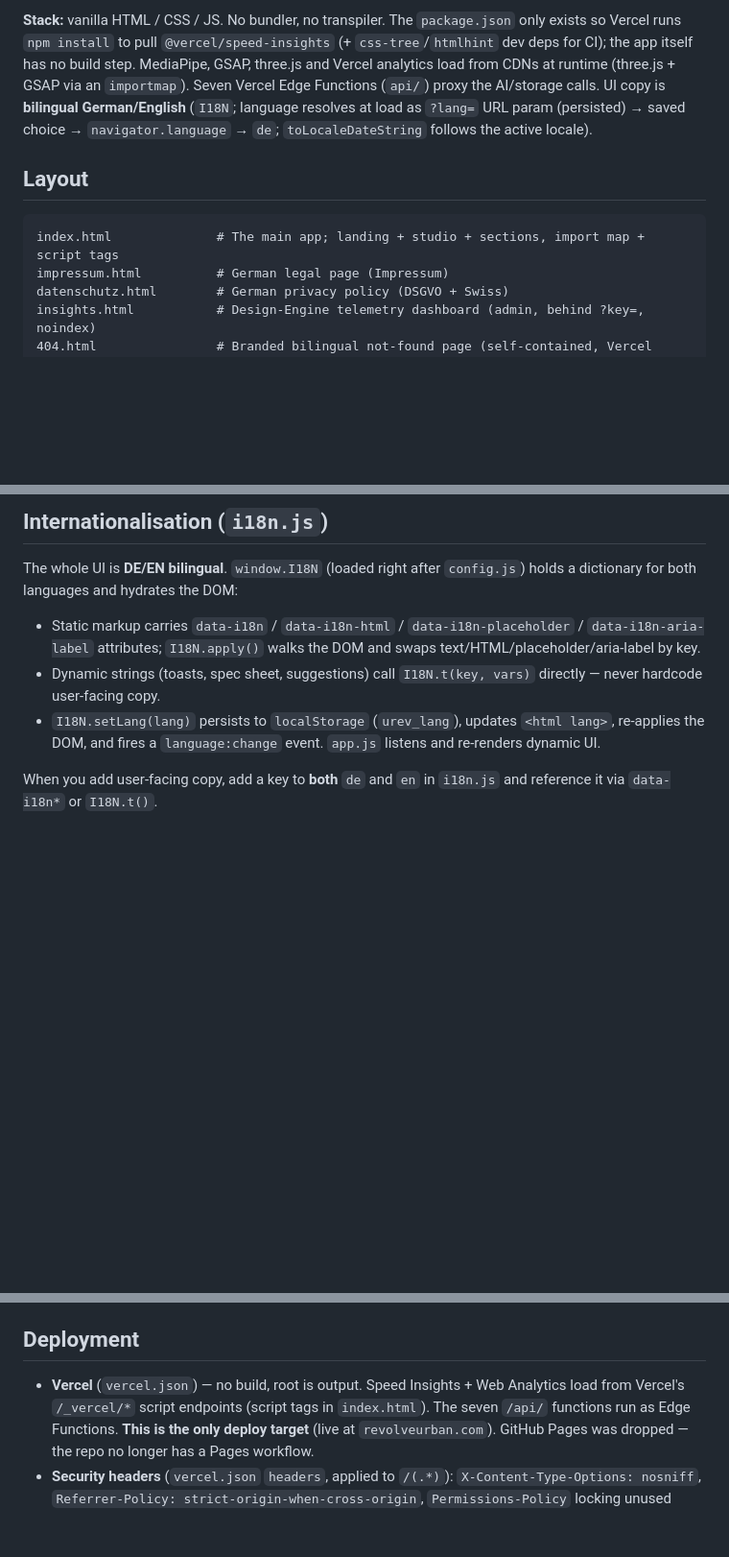
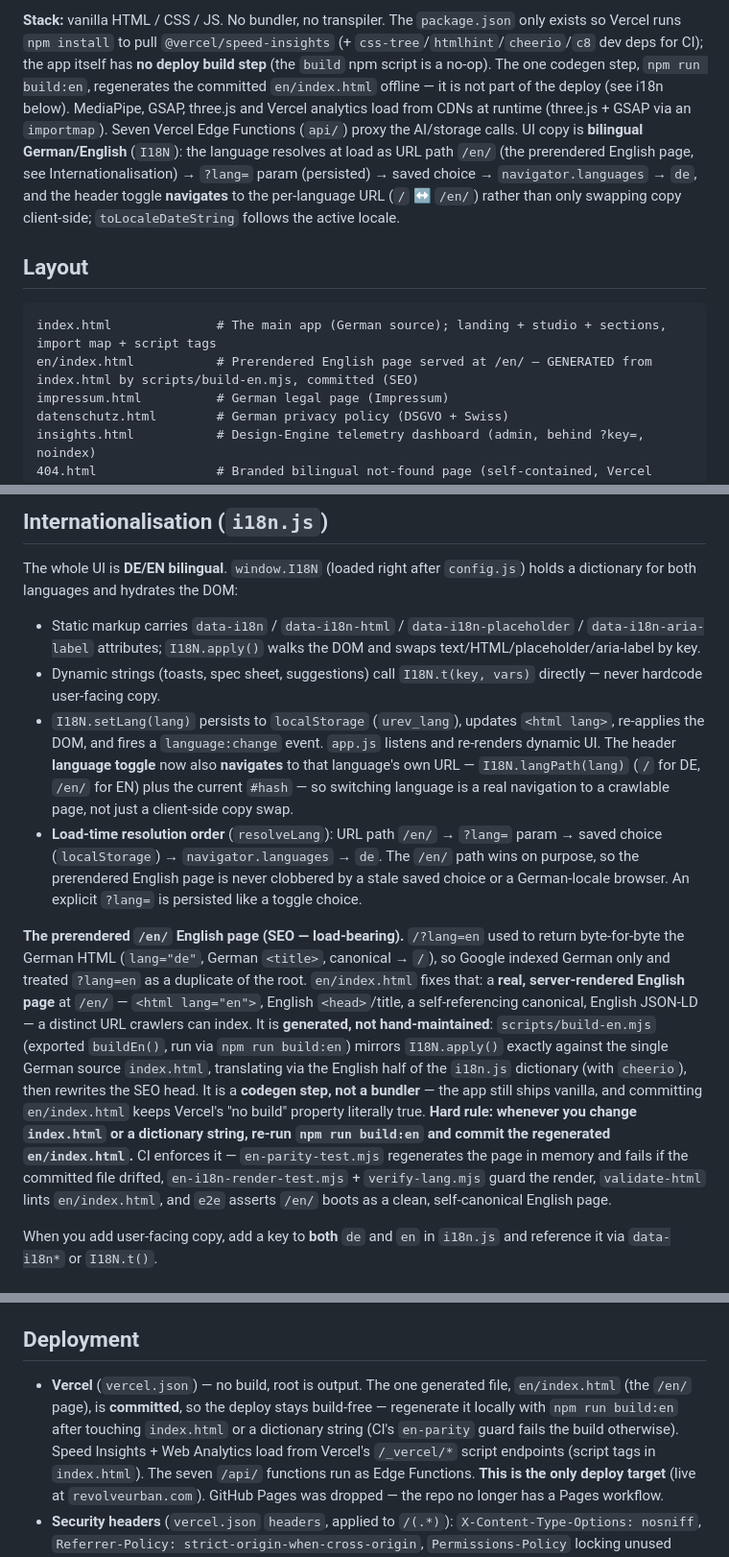
Before and after one commit to Yanisleomoser/UrbanRevolution, a Markdown page: CLAUDE.md, 3 parts joined by grey strips. Shown at 96% size. GitHub-like rendering; blank space fills up the shorter version.

Commit message:
docs: refresh CLAUDE.md — document the prerendered /en/ page + audit fixes (#439)
Document the prerendered /en/ English SEO page (build-en.mjs codegen -> committed en/index.html, its hard re-run rule + CI guards), correct the load-time language resolution order to lead with the /en/ path, and reconcile the layout/scripts/CI/devdeps claims with the current tree. Verified: en-parity + en-i18n-render pass and npm run build:en yields no diff.

````diff
--- a/CLAUDE.md
+++ b/CLAUDE.md
@@ -169,18 +169,25 @@ wall holds floating creations.
 
 **Stack:** vanilla HTML / CSS / JS. No bundler, no transpiler. The
 `package.json` only exists so Vercel runs `npm install` to pull
-`@vercel/speed-insights` (+ `css-tree`/`htmlhint` dev deps for CI); the app
-itself has no build step. MediaPipe, GSAP, three.js and Vercel analytics
+`@vercel/speed-insights` (+ `css-tree`/`htmlhint`/`cheerio`/`c8` dev deps for
+CI); the app itself has **no deploy build step** (the `build` npm script is a
+no-op). The one codegen step, `npm run build:en`, regenerates the committed
+`en/index.html` offline — it is not part of the deploy (see i18n below).
+MediaPipe, GSAP, three.js and Vercel analytics
 load from CDNs at runtime (three.js + GSAP via an `importmap`). Seven Vercel
 Edge Functions (`api/`) proxy the AI/storage calls.
-UI copy is **bilingual German/English** (`I18N`; language resolves at load as
-`?lang=` URL param (persisted) → saved choice → `navigator.language` → `de`;
-`toLocaleDateString` follows the active locale).
+UI copy is **bilingual German/English** (`I18N`): the language resolves at load
+as URL path `/en/` (the prerendered English page, see Internationalisation) →
+`?lang=` param (persisted) → saved choice → `navigator.languages` → `de`, and
+the header toggle **navigates** to the per-language URL (`/` ↔ `/en/`) rather
+than only swapping copy client-side; `toLocaleDateString` follows the active
+locale.
 
 ## Layout
 
 ```
-index.html              # The main app; landing + studio + sections, import map + script tags
+index.html              # The main app (German source); landing + studio + sections, import map + script tags
+en/index.html           # Prerendered English page served at /en/ — GENERATED from index.html by scripts/build-en.mjs, committed (SEO)
 impressum.html          # German legal page (Impressum)
 datenschutz.html        # German privacy policy (DSGVO + Swiss)
 insights.html           # Design-Engine telemetry dashboard (admin, behind ?key=, noindex)
@@ -420,7 +431,34 @@ The whole UI is **DE/EN bilingual**. `window.I18N` (loaded right after
   directly — never hardcode user-facing copy.
 - `I18N.setLang(lang)` persists to `localStorage` (`urev_lang`), updates
   `<html lang>`, re-applies the DOM, and fires a `language:change` event.
-  `app.js` listens and re-renders dynamic UI.
+  `app.js` listens and re-renders dynamic UI. The header **language toggle**
+  now also **navigates** to that language's own URL — `I18N.langPath(lang)`
+  (`/` for DE, `/en/` for EN) plus the current `#hash` — so switching language
+  is a real navigation to a crawlable page, not just a client-side copy swap.
+- **Load-time resolution order** (`resolveLang`): URL path `/en/` → `?lang=`
+  param → saved choice (`localStorage`) → `navigator.languages` → `de`. The
+  `/en/` path wins on purpose, so the prerendered English page is never
+  clobbered by a stale saved choice or a German-locale browser. An explicit
+  `?lang=` is persisted like a toggle choice.
+
+**The prerendered `/en/` English page (SEO — load-bearing).** `/?lang=en` used
+to return byte-for-byte the German HTML (`lang="de"`, German `<title>`,
+canonical → `/`), so Google indexed German only and treated `?lang=en` as a
+duplicate of the root. `en/index.html` fixes that: a **real, server-rendered
+English page** at `/en/` — `<html lang="en">`, English `<head>`/title, a
+self-referencing canonical, English JSON-LD — a distinct URL crawlers can
+index. It is **generated, not hand-maintained**: `scripts/build-en.mjs`
+(exported `buildEn()`, run via `npm run build:en`) mirrors `I18N.apply()`
+exactly against the single German source `index.html`, translating via the
+English half of the `i18n.js` dictionary (with `cheerio`), then rewrites the
+SEO head. It is a **codegen step, not a bundler** — the app still ships
+vanilla, and committing `en/index.html` keeps Vercel's "no build" property
+literally true. **Hard rule: whenever you change `index.html` or a dictionary
+string, re-run `npm run build:en` and commit the regenerated `en/index.html`.**
+CI enforces it — `en-parity-test.mjs` regenerates the page in memory and fails
+if the committed file drifted, `en-i18n-render-test.mjs` + `verify-lang.mjs`
+guard the render, `validate-html` lints `en/index.html`, and `e2e` asserts
+`/en/` boots as a clean, self-canonical English page.
 
 When you add user-facing copy, add a key to **both** `de` and `en` in
 `i18n.js` and reference it via `data-i18n*` or `I18N.t()`.
@@ -785,7 +824,11 @@ run on Vercel (or `vercel dev`).
 
 ## Deployment
 
-- **Vercel** (`vercel.json`) — no build, root is output. Speed Insights +
+- **Vercel** (`vercel.json`) — no build, root is output. The one generated
+  file, `en/index.html` (the `/en/` page), is **committed**, so the deploy
+  stays build-free — regenerate it locally with `npm run build:en` after
+  touching `index.html` or a dictionary string (CI's `en-parity` guard fails
+  the build otherwise). Speed Insights +
   Web Analytics load from Vercel's `/_vercel/*` script endpoints (script tags
   in `index.html`). The seven `/api/` functions run as Edge Functions. **This is the
   only deploy target** (live at `revolveurban.com`). GitHub Pages was dropped
````
Also changed, not shown: other parts of CLAUDE.md (+11 -6 lines).
